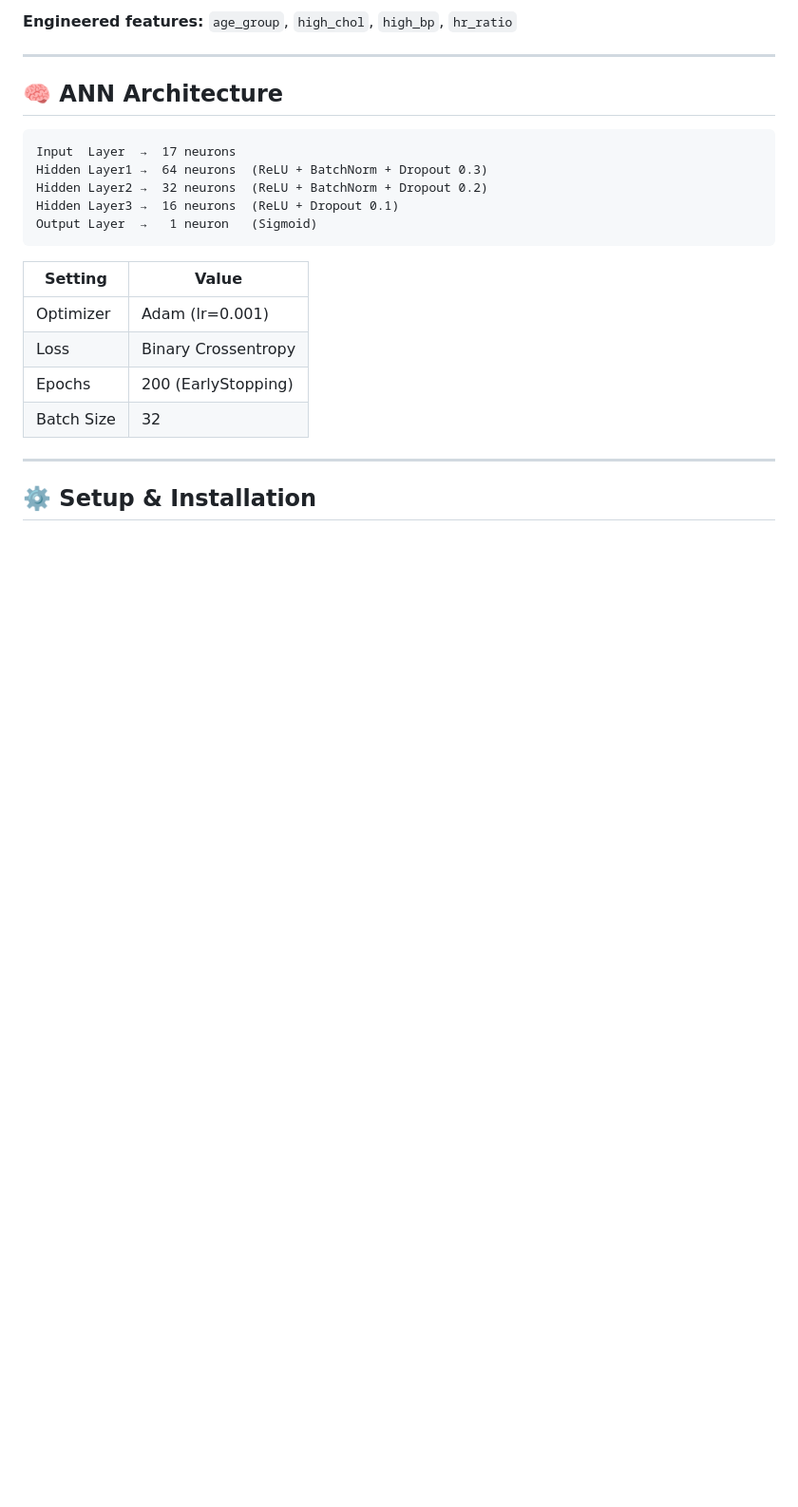
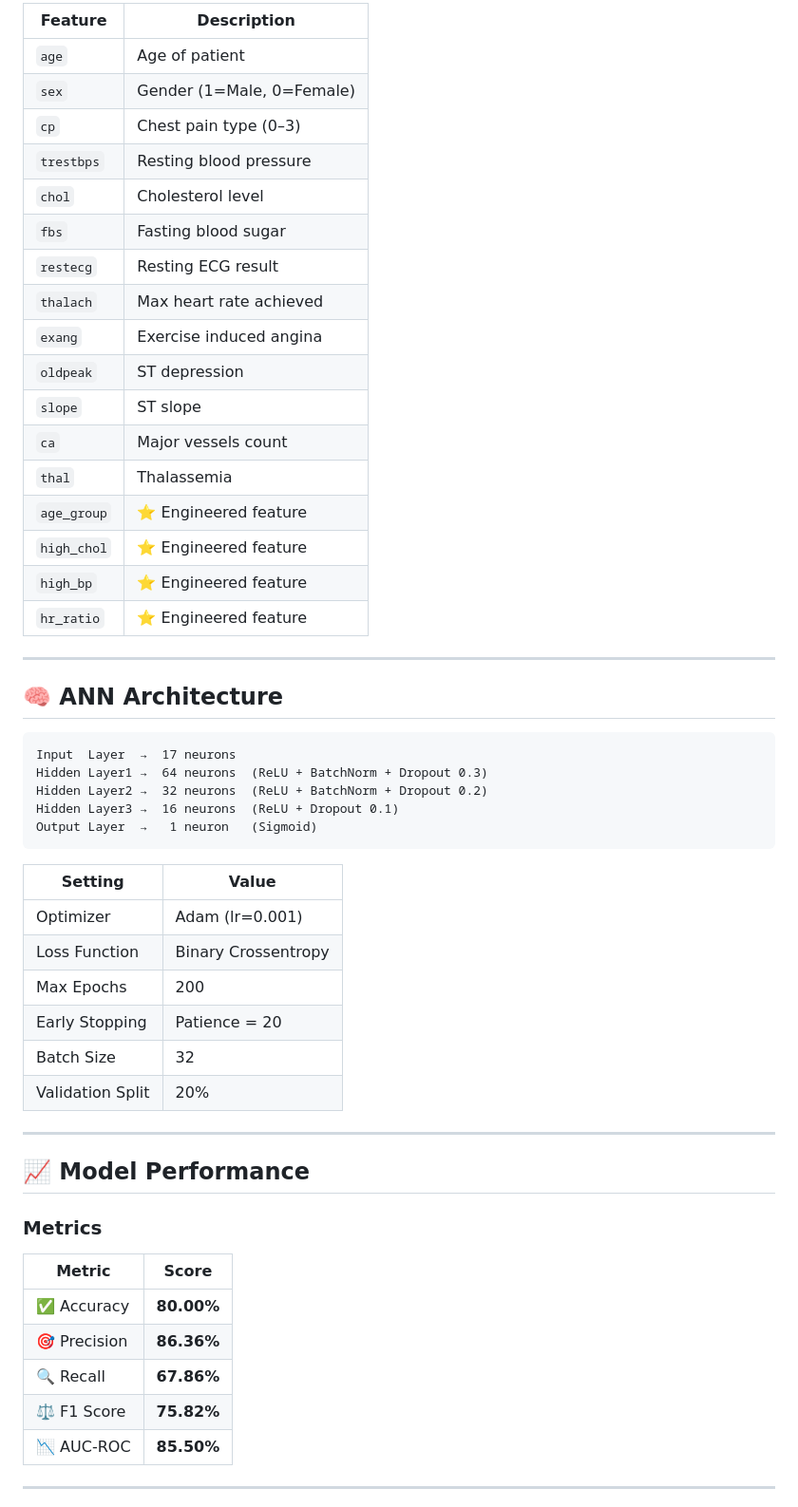
Before and after one commit to pritam1952/heart-disease-prediction, a Markdown page: Readme.md, the part around one of its changes. Shown at 95% size. GitHub-like rendering; blank space fills up the shorter version.

```diff
--- a/Readme.md
+++ b/Readme.md
@@ -56,6 +72,23 @@ heart-disease-ann/
 
-**Engineered features:**
-`age_group`, `high_chol`, `high_bp`, `hr_ratio`
+| Feature | Description |
+|---------|-------------|
+| `age` | Age of patient |
+| `sex` | Gender (1=Male, 0=Female) |
+| `cp` | Chest pain type (0–3) |
+| `trestbps` | Resting blood pressure |
+| `chol` | Cholesterol level |
+| `fbs` | Fasting blood sugar |
+| `restecg` | Resting ECG result |
+| `thalach` | Max heart rate achieved |
+| `exang` | Exercise induced angina |
+| `oldpeak` | ST depression |
+| `slope` | ST slope |
+| `ca` | Major vessels count |
+| `thal` | Thalassemia |
+| `age_group` | ⭐ Engineered feature |
+| `high_chol` | ⭐ Engineered feature |
+| `high_bp` | ⭐ Engineered feature |
+| `hr_ratio` | ⭐ Engineered feature |
 
 ---
 
@@ -72,10 +105,25 @@ Output Layer  →   1 neuron   (Sigmoid)
 | Setting | Value |
 |---------|-------|
 | Optimizer | Adam (lr=0.001) |
-| Loss | Binary Crossentropy |
-| Epochs | 200 (EarlyStopping) |
+| Loss Function | Binary Crossentropy |
+| Max Epochs | 200 |
+| Early Stopping | Patience = 20 |
 | Batch Size | 32 |
+| Validation Split | 20% |
 
 ---
 
-## ⚙️ Setup & Installation
+## 📈 Model Performance
+
+### Metrics
+
+| Metric | Score |
+|--------|-------|
+| ✅ Accuracy | **80.00%** |
+| 🎯 Precision | **86.36%** |
+| 🔍 Recall | **67.86%** |
+| ⚖️ F1 Score | **75.82%** |
+| 📉 AUC-ROC | **85.50%** |
+
+---
+
```
Also changed, not shown: other parts of Readme.md (+116 -58 lines).
